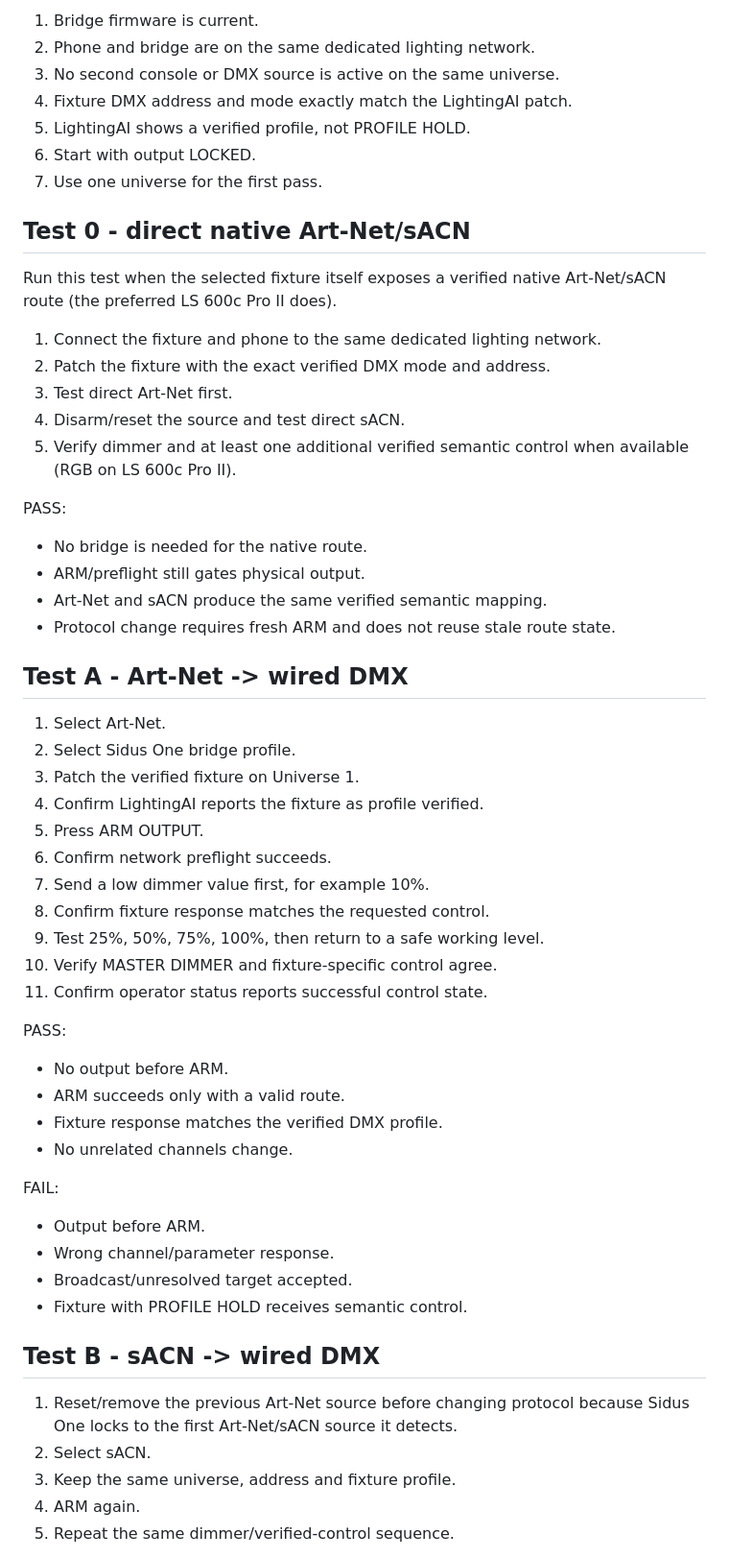
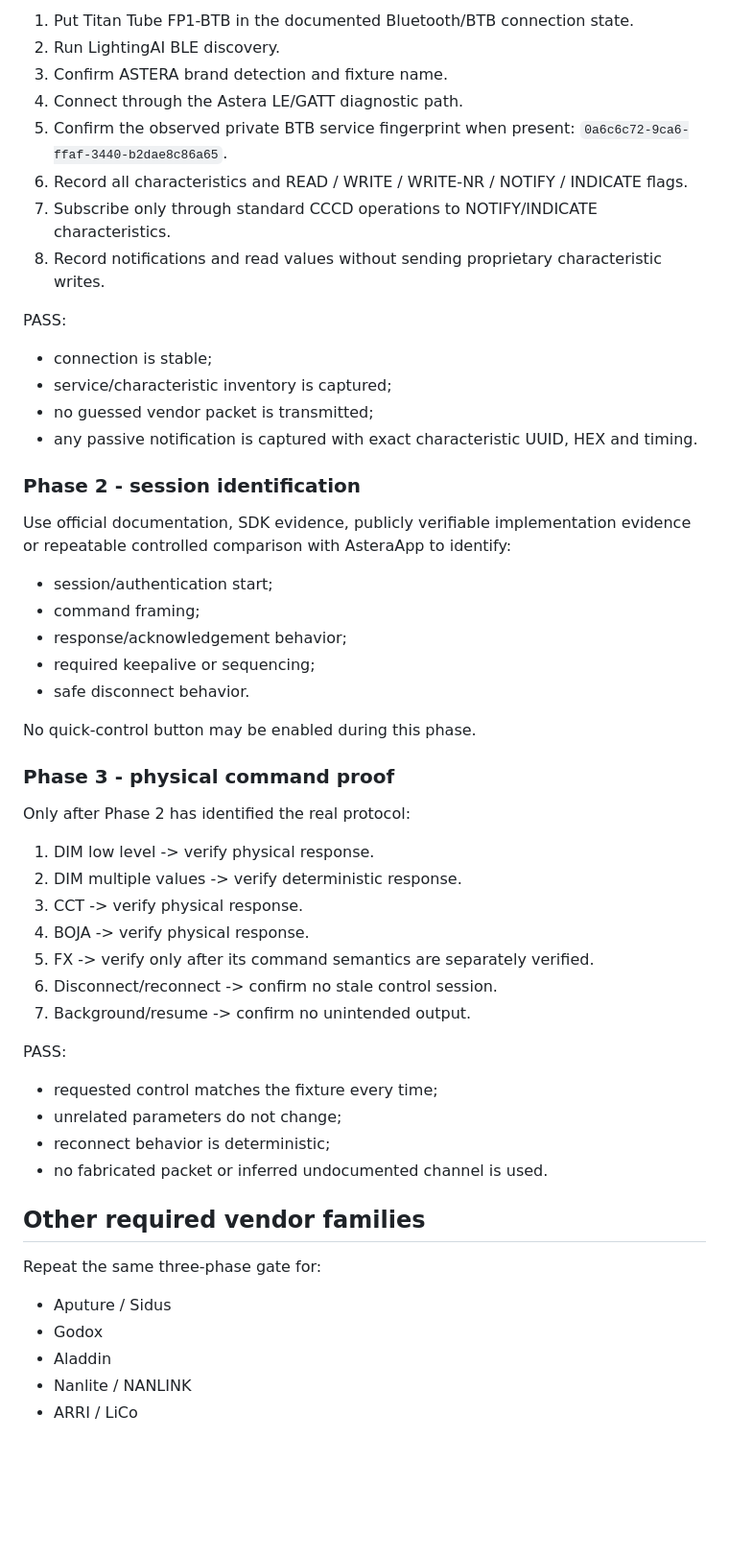
Before and after one commit to lucinematography/LightingAI, a Markdown page: CONTROL-HARDWARE-VALIDATION.md, the part around one of its changes. Shown at 96% size. Rendered like a GitHub page; blank space fills up the shorter version.

Commit message:
Replace legacy network bench with Bluetooth vendor validation

```diff
--- a/CONTROL-HARDWARE-VALIDATION.md
+++ b/CONTROL-HARDWARE-VALIDATION.md
@@ -48,59 +30,57 @@ Official references:
 
-1. Bridge firmware is current.
-2. Phone and bridge are on the same dedicated lighting network.
-3. No second console or DMX source is active on the same universe.
-4. Fixture DMX address and mode exactly match the LightingAI patch.
-5. LightingAI shows a verified profile, not PROFILE HOLD.
-6. Start with output LOCKED.
-7. Use one universe for the first pass.
-
-## Test 0 - direct native Art-Net/sACN
-
-Run this test when the selected fixture itself exposes a verified native Art-Net/sACN route (the preferred LS 600c Pro II does).
-
-1. Connect the fixture and phone to the same dedicated lighting network.
-2. Patch the fixture with the exact verified DMX mode and address.
-3. Test direct Art-Net first.
-4. Disarm/reset the source and test direct sACN.
-5. Verify dimmer and at least one additional verified semantic control when available (RGB on LS 600c Pro II).
+1. Put Titan Tube FP1-BTB in the documented Bluetooth/BTB connection state.
+2. Run LightingAI BLE discovery.
+3. Confirm ASTERA brand detection and fixture name.
+4. Connect through the Astera LE/GATT diagnostic path.
+5. Confirm the observed private BTB service fingerprint when present:
+   `0a6c6c72-9ca6-ffaf-3440-b2dae8c86a65`.
+6. Record all characteristics and READ / WRITE / WRITE-NR / NOTIFY / INDICATE flags.
+7. Subscribe only through standard CCCD operations to NOTIFY/INDICATE characteristics.
+8. Record notifications and read values without sending proprietary characteristic writes.
 
 PASS:
-- No bridge is needed for the native route.
-- ARM/preflight still gates physical output.
-- Art-Net and sACN produce the same verified semantic mapping.
-- Protocol change requires fresh ARM and does not reuse stale route state.
+- connection is stable;
+- service/characteristic inventory is captured;
+- no guessed vendor packet is transmitted;
+- any passive notification is captured with exact characteristic UUID, HEX and timing.
 
-## Test A - Art-Net -> wired DMX
+### Phase 2 - session identification
 
-1. Select Art-Net.
-2. Select Sidus One bridge profile.
-3. Patch the verified fixture on Universe 1.
-4. Confirm LightingAI reports the fixture as profile verified.
-5. Press ARM OUTPUT.
-6. Confirm network preflight succeeds.
-7. Send a low dimmer value first, for example 10%.
-8. Confirm fixture response matches the requested control.
-9. Test 25%, 50%, 75%, 100%, then return to a safe working level.
-10. Verify MASTER DIMMER and fixture-specific control agree.
-11. Confirm operator status reports successful control state.
+Use official documentation, SDK evidence, publicly verifiable implementation evidence or repeatable controlled comparison with AsteraApp to identify:
+
+- session/authentication start;
+- command framing;
+- response/acknowledgement behavior;
+- required keepalive or sequencing;
+- safe disconnect behavior.
+
+No quick-control button may be enabled during this phase.
+
+### Phase 3 - physical command proof
+
+Only after Phase 2 has identified the real protocol:
+
+1. DIM low level -> verify physical response.
+2. DIM multiple values -> verify deterministic response.
+3. CCT -> verify physical response.
+4. BOJA -> verify physical response.
+5. FX -> verify only after its command semantics are separately verified.
+6. Disconnect/reconnect -> confirm no stale control session.
+7. Background/resume -> confirm no unintended output.
 
 PASS:
-- No output before ARM.
-- ARM succeeds only with a valid route.
-- Fixture response matches the verified DMX profile.
-- No unrelated channels change.
+- requested control matches the fixture every time;
+- unrelated parameters do not change;
+- reconnect behavior is deterministic;
+- no fabricated packet or inferred undocumented channel is used.
 
-FAIL:
-- Output before ARM.
-- Wrong channel/parameter response.
-- Broadcast/unresolved target accepted.
-- Fixture with PROFILE HOLD receives semantic control.
+## Other required vendor families
 
-## Test B - sACN -> wired DMX
+Repeat the same three-phase gate for:
 
-1. Reset/remove the previous Art-Net source before changing protocol because Sidus One locks to the first Art-Net/sACN source it detects.
-2. Select sACN.
-3. Keep the same universe, address and fixture profile.
-4. ARM again.
-5. Repeat the same dimmer/verified-control sequence.
+- Aputure / Sidus
+- Godox
+- Aladdin
+- Nanlite / NANLINK
+- ARRI / LiCo
 
```
Also changed, not shown: other parts of CONTROL-HARDWARE-VALIDATION.md (+31 -151 lines).
